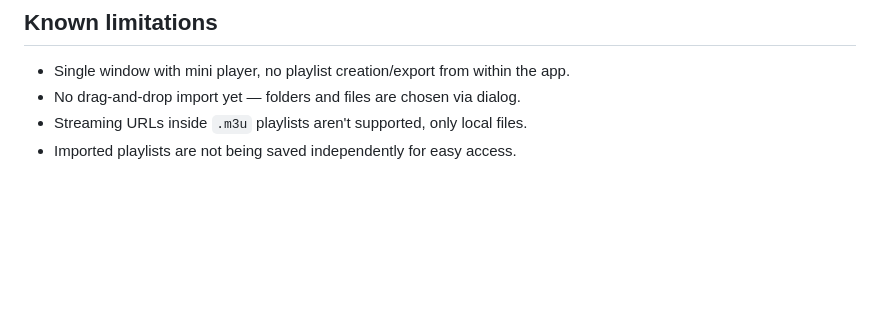
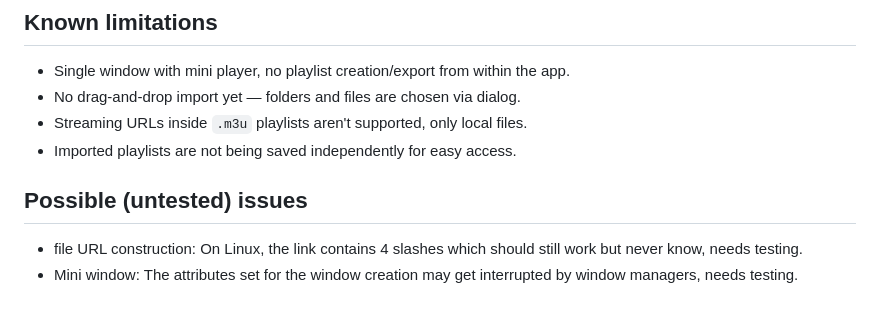
Before and after one commit to JohnGR025/Music-Player, a Markdown page: README.md, the part around the change. Rendered like a GitHub page; blank space fills up the shorter version.

Commit message:
update README with possible issues

```diff
--- a/README.md
+++ b/README.md
@@ -109,3 +109,8 @@ File option — won't re-parse metadata unless the file actually changed.
 - No drag-and-drop import yet — folders and files are chosen via dialog.
 - Streaming URLs inside `.m3u` playlists aren't supported, only local files.
 - Imported playlists are not being saved independently for easy access.
+
+## Possible (untested) issues
+
+- file URL construction: On Linux, the link contains 4 slashes which should still work but never know, needs testing.
+- Mini window: The attributes set for the window creation may get interrupted by window managers, needs testing.
```
